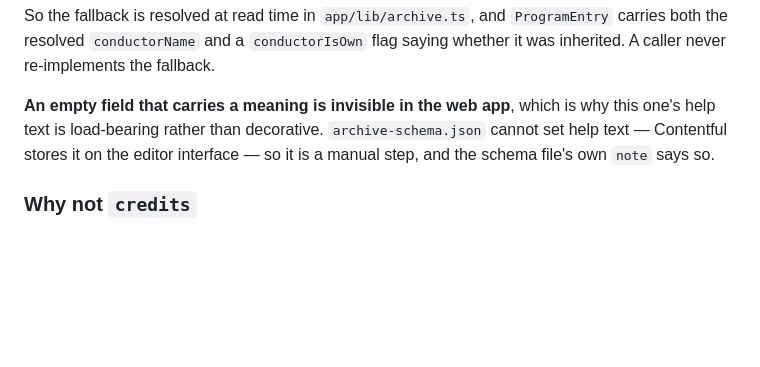
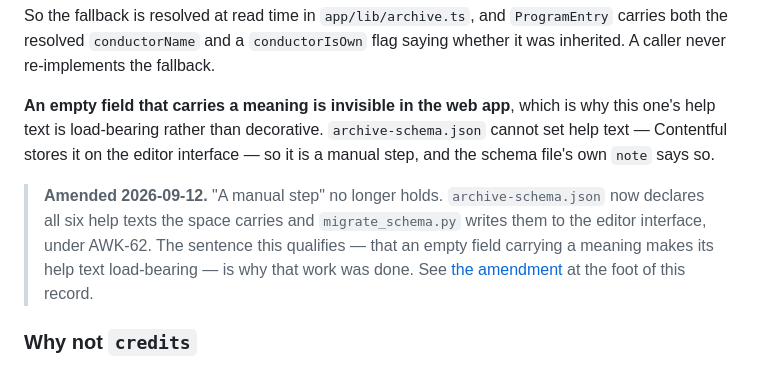
Before and after one commit to awkale/awkale.me, a Markdown page: docs/adr/0006-performance-history-content-model.md, the part around one of its changes. GitHub-like rendering; blank space fills up the shorter version.

```diff
--- a/docs/adr/0006-performance-history-content-model.md
+++ b/docs/adr/0006-performance-history-content-model.md
@@ -432,6 +432,14 @@ why this one's help text is load-bearing rather than decorative.
 `archive-schema.json` cannot set help text — Contentful stores it on the editor
 interface — so it is a manual step, and the schema file's own `note` says so.
 
+> **Amended 2026-09-12.** "A manual step" no longer holds. `archive-schema.json`
+> now declares all six help texts the space carries and `migrate_schema.py`
+> writes them to the editor interface, under AWK-62. The sentence this qualifies
+> — that an empty field carrying a meaning makes its help text load-bearing — is
+> why that work was done. See
+> [the amendment](#amendment--help-text-is-declared-in-the-repo-2026-09-12) at
+> the foot of this record.
+
 ### Why not `credits`
 
 `programItem.credits` already holds 27 guest-choir conductors as
```
Also changed, not shown: other parts of docs/adr/0006-performance-history-content-model.md (+53 -0 lines).
